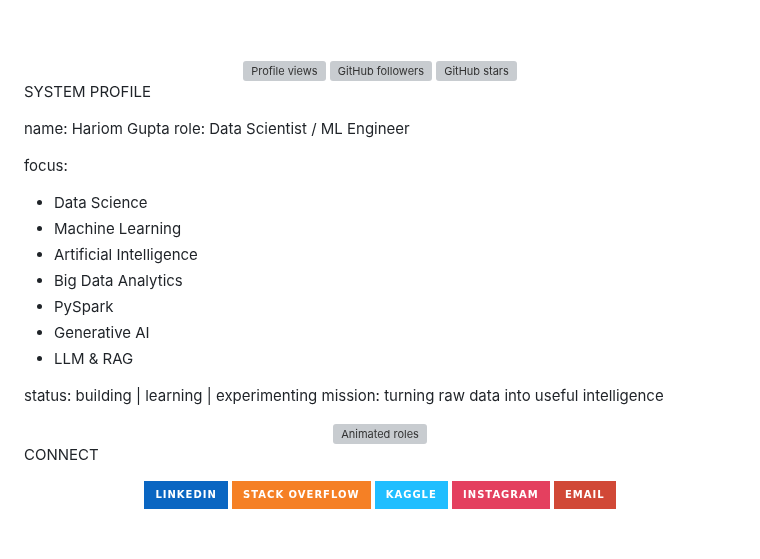
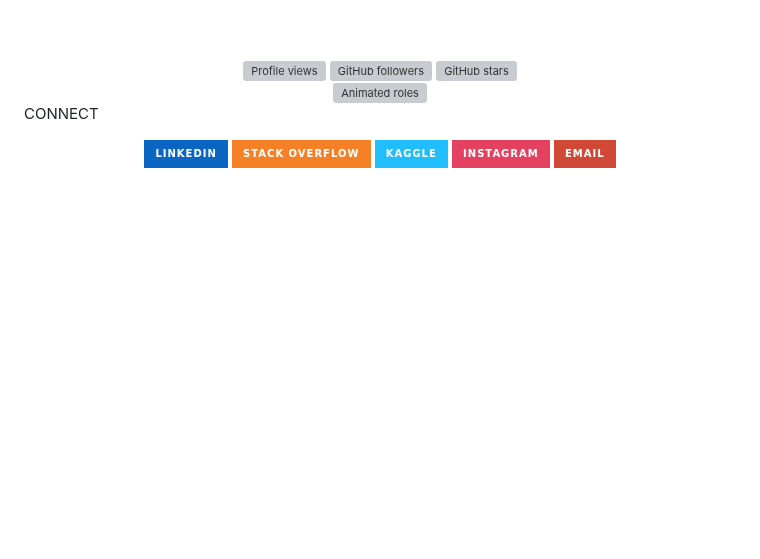
Before and after one commit to hariom-dsde/hariom-dsde, a Markdown page: README.md, the part around the change. Rendered like a GitHub page; badges without logos; blank space fills up the shorter version; grey boxes are pictures that could not be loaded.

Commit message:
Update README to remove system profile section
Removed personal information and focus areas from the README.

```diff
--- a/README.md
+++ b/README.md
@@ -17,23 +17,6 @@
 <img src="https://img.shields.io/github/stars/hariom-dsde?affiliations=OWNER&label=TOTAL%20STARS&style=for-the-badge&color=d29922&labelColor=0d1117" alt="GitHub stars"/>
 
 </div>
-
-SYSTEM PROFILE
-
-name: Hariom Gupta
-role: Data Scientist / ML Engineer
-
-focus:
-  - Data Science
-  - Machine Learning
-  - Artificial Intelligence
-  - Big Data Analytics
-  - PySpark
-  - Generative AI
-  - LLM & RAG
-
-status: building | learning | experimenting
-mission: turning raw data into useful intelligence
 
 <div align="center">
 
```
